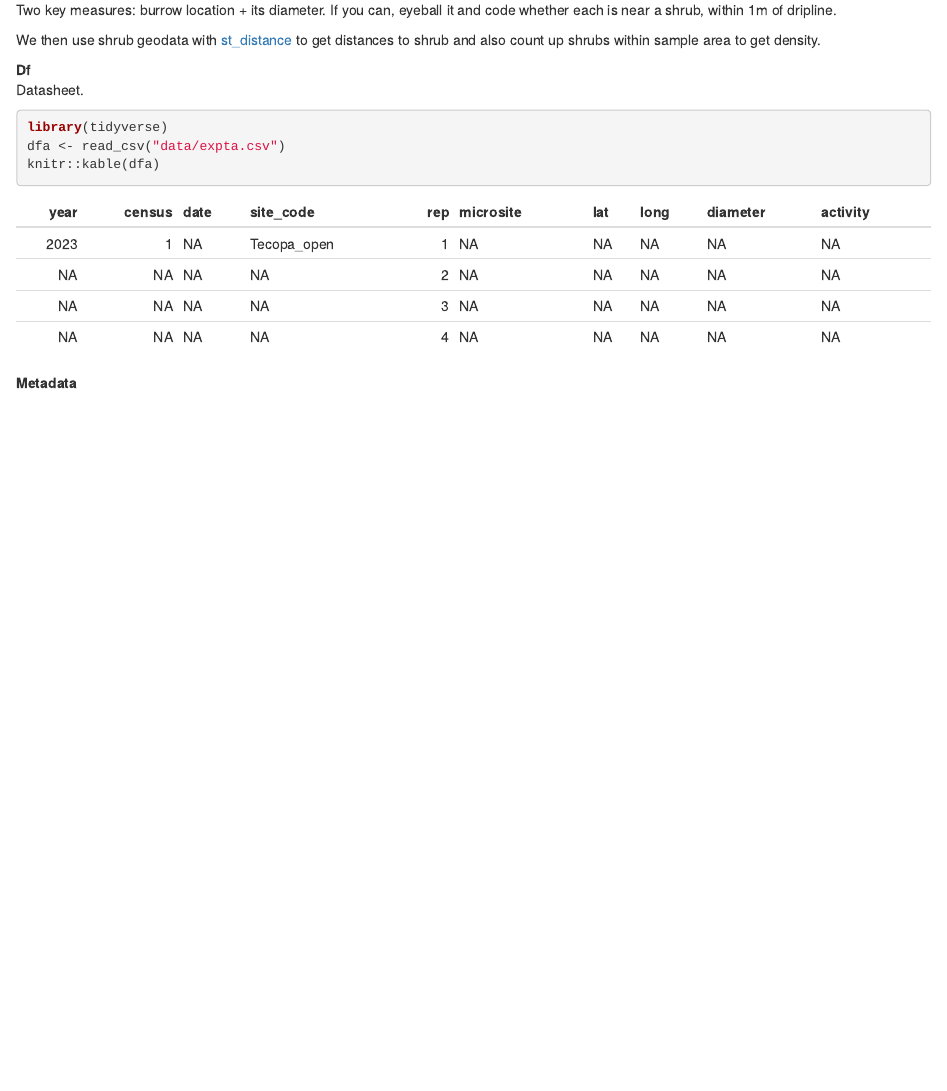
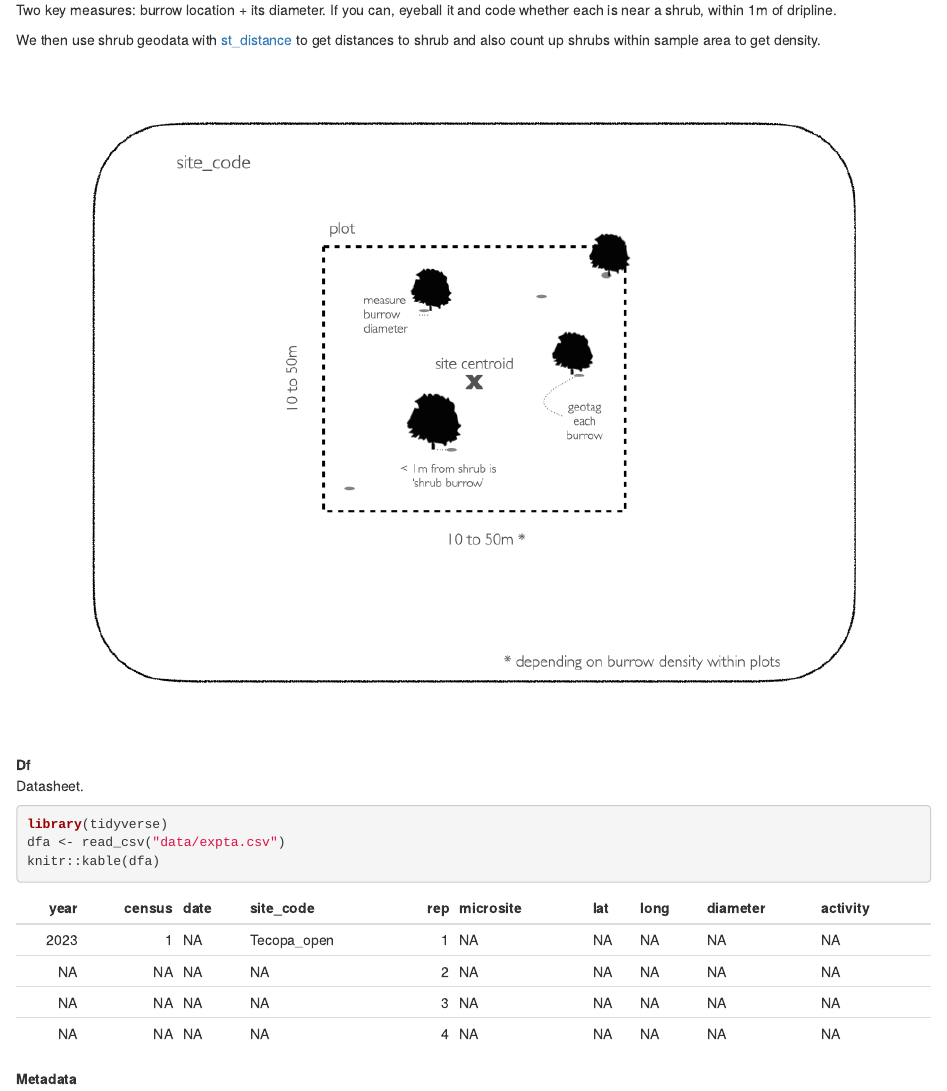
Before and after one commit to zenrabbit/Burrow_surveys, an R Markdown document (design_2023.Rmd): the page in a window 1100 px wide, from 830 px down. The pictures show the output file design_2023.html that the author committed with the source, opened offline.

Commit message:
burrow design

```diff
--- a/design_2023.Rmd
+++ b/design_2023.Rmd
@@ -37,6 +37,8 @@ Within the centered 50 x 50m plot at each site (or do whole site polygon), geota
 Two key measures: burrow location + its diameter.  If you can, eyeball it and code whether each is near a shrub, within 1m of dripline.
 
 We then use shrub geodata with [st_distance](https://r-spatial.github.io/sf/reference/geos_measures.html) to get distances to shrub and also count up shrubs within sample area to get density.
+
+![](burrow_design.png)
 
 
 **Df**
```
Also changed, not shown: burrow_design.png (added), design_2023.html, 2 other files.
